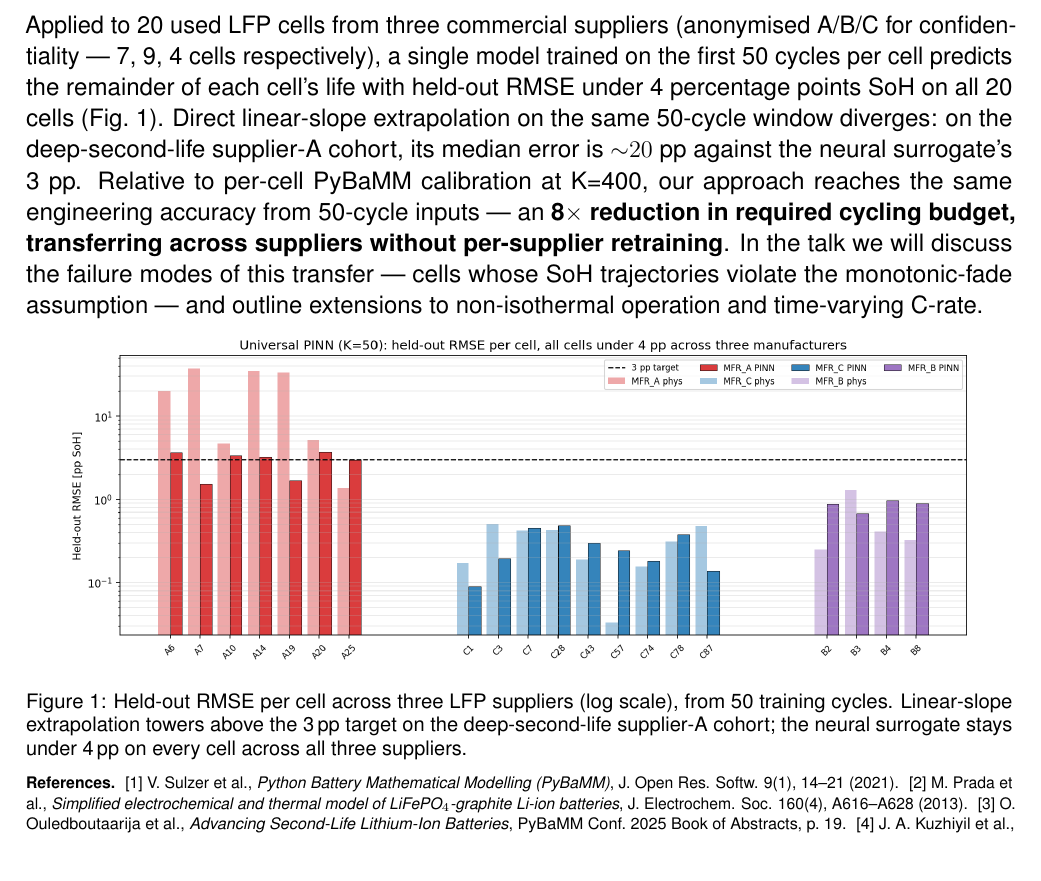
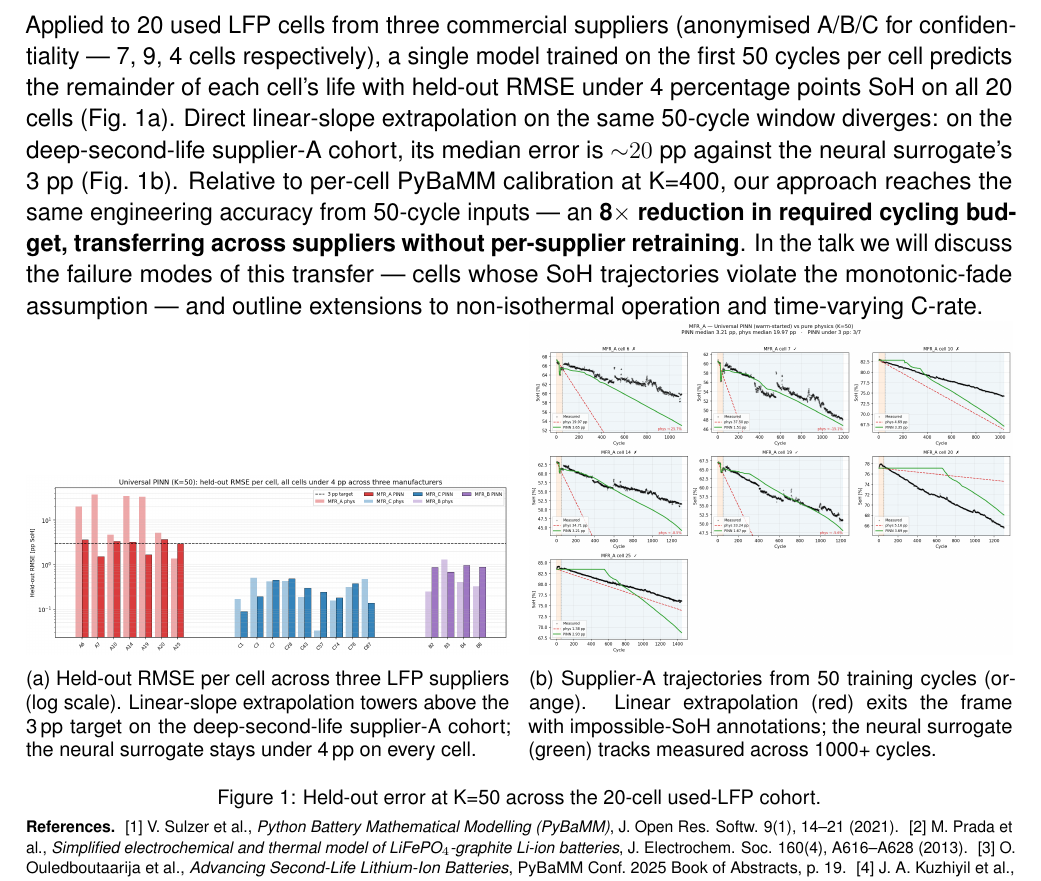
Before and after one commit to VKC-Turno/PyBaMM-Neural-ODE-RUL, a LaTeX document (paper/pybamm_conf_abstract_v4_pinn.tex): part of the page, cut so that both start at the same text. Compiled offline with pdfLaTeX.

Commit message:
v4: add supplier-A trajectory grid alongside the bar chart
The bar chart alone (in the previous v4 commit) shows the numeric
result but leaves the "what does the fit actually look like" question
open. Adding the supplier-A trajectory grid as Fig. 1b makes it
visible that the neural surrogate tracks measured across 1000+ cycles
while linear-slope extrapolation exits the frame.

Text updated: split figure reference into Fig. 1a (bar) and Fig. 1b
(trajectories). Still fits on one page.

```diff
--- a/paper/pybamm_conf_abstract_v4_pinn.tex
+++ b/paper/pybamm_conf_abstract_v4_pinn.tex
@@ -17,6 +17,7 @@
 
 \usepackage{graphicx}
 \usepackage{caption}
+\usepackage{subcaption}
 \usepackage{microtype}
 \usepackage{xcolor}
 \usepackage[hidelinks]{hyperref}
@@ -70,27 +71,37 @@ Applied to 20 used LFP cells from three commercial suppliers
 (anonymised A/B/C for confidentiality --- 7, 9, 4 cells respectively),
 a single model trained on the first 50 cycles per cell predicts the
 remainder of each cell's life with held-out RMSE under 4 percentage
-points SoH on all 20 cells (Fig.~1). Direct linear-slope extrapolation
+points SoH on all 20 cells (Fig.~1a). Direct linear-slope extrapolation
 on the same 50-cycle window diverges: on the deep-second-life
 supplier-A cohort, its median error is ${\sim}20$~pp against the
-neural surrogate's 3~pp. Relative to per-cell PyBaMM calibration at
-K=400, our approach reaches the same engineering accuracy from
-50-cycle inputs --- an \textbf{8$\times$ reduction in required cycling
-budget, transferring across suppliers without per-supplier
-retraining}. In the talk we will discuss the failure modes of this
-transfer --- cells whose SoH trajectories violate the monotonic-fade
-assumption --- and outline extensions to non-isothermal operation and
-time-varying C-rate.
+neural surrogate's 3~pp (Fig.~1b). Relative to per-cell PyBaMM
+calibration at K=400, our approach reaches the same engineering
+accuracy from 50-cycle inputs --- an \textbf{8$\times$ reduction in
+required cycling budget, transferring across suppliers without
+per-supplier retraining}. In the talk we will discuss the failure
+modes of this transfer --- cells whose SoH trajectories violate the
+monotonic-fade assumption --- and outline extensions to non-isothermal
+operation and time-varying C-rate.
 
-\vspace{-0.5em}
+\vspace{-0.8em}
 \begin{figure}[h!]
   \centering
-  \includegraphics[width=0.92\linewidth]{anonymised_bar_v3.png}
-  \caption*{\footnotesize Figure 1: Held-out RMSE per cell across three
-    LFP suppliers (log scale), from 50 training cycles. Linear-slope
-    extrapolation towers above the 3\,pp target on the deep-second-life
-    supplier-A cohort; the neural surrogate stays under 4\,pp on every
-    cell across all three suppliers.}
+  \begin{subfigure}[t]{0.49\textwidth}
+    \includegraphics[width=\linewidth]{anonymised_bar_v3.png}
+    \caption*{\footnotesize (a) Held-out RMSE per cell across three
+      LFP suppliers (log scale). Linear-slope extrapolation towers
+      above the 3\,pp target on the deep-second-life supplier-A
+      cohort; the neural surrogate stays under 4\,pp on every cell.}
+  \end{subfigure}\hfill
+  \begin{subfigure}[t]{0.49\textwidth}
+    \includegraphics[width=\linewidth]{anonymised_mfr_a_grid_v3.png}
+    \caption*{\footnotesize (b) Supplier-A trajectories from 50
+      training cycles (orange). Linear extrapolation (red) exits the
+      frame with impossible-SoH annotations; the neural surrogate
+      (green) tracks measured across 1000+ cycles.}
+  \end{subfigure}
+  \caption*{\footnotesize Figure 1: Held-out error at K=50 across the
+    20-cell used-LFP cohort.}
 \end{figure}
 
 \vspace{-0.6em}
```
Also changed, not shown: paper/pybamm_conf_abstract_v4_pinn.pdf.
